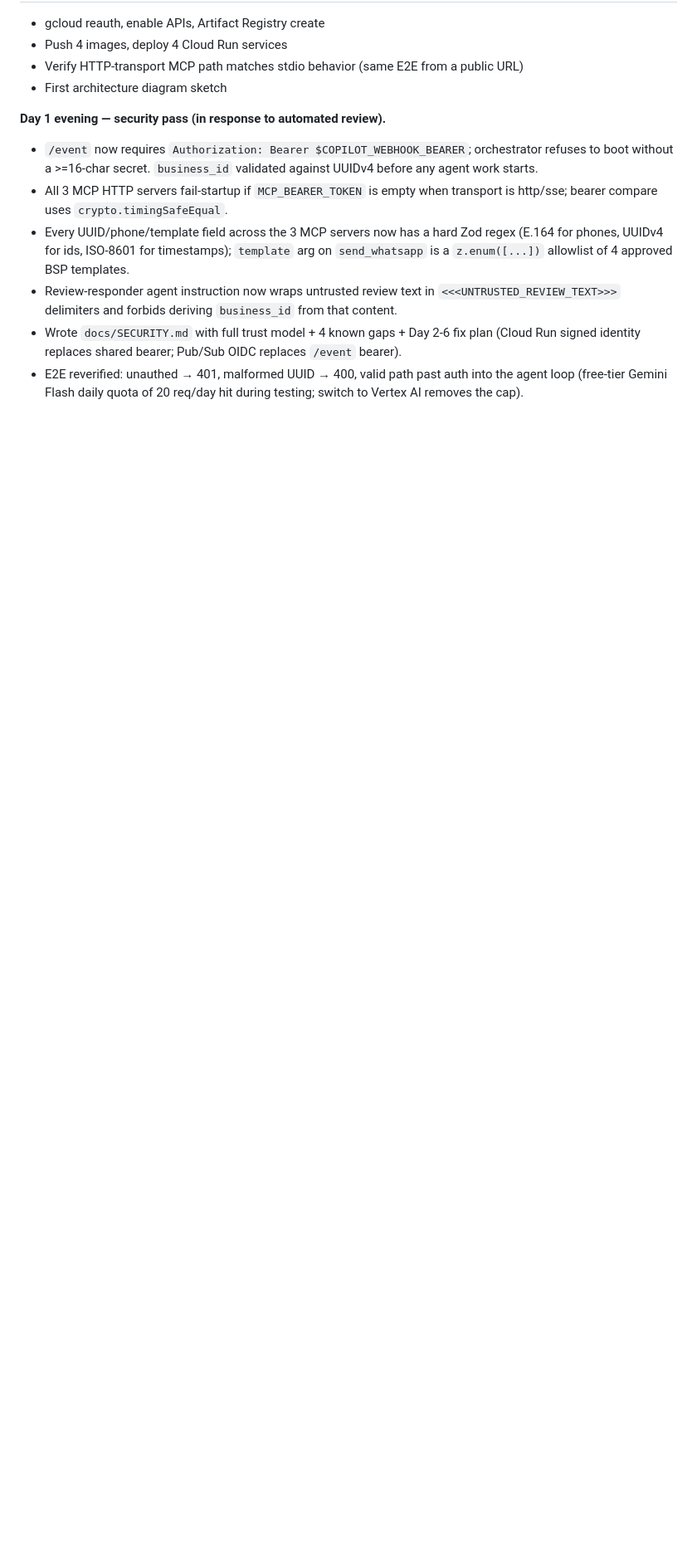
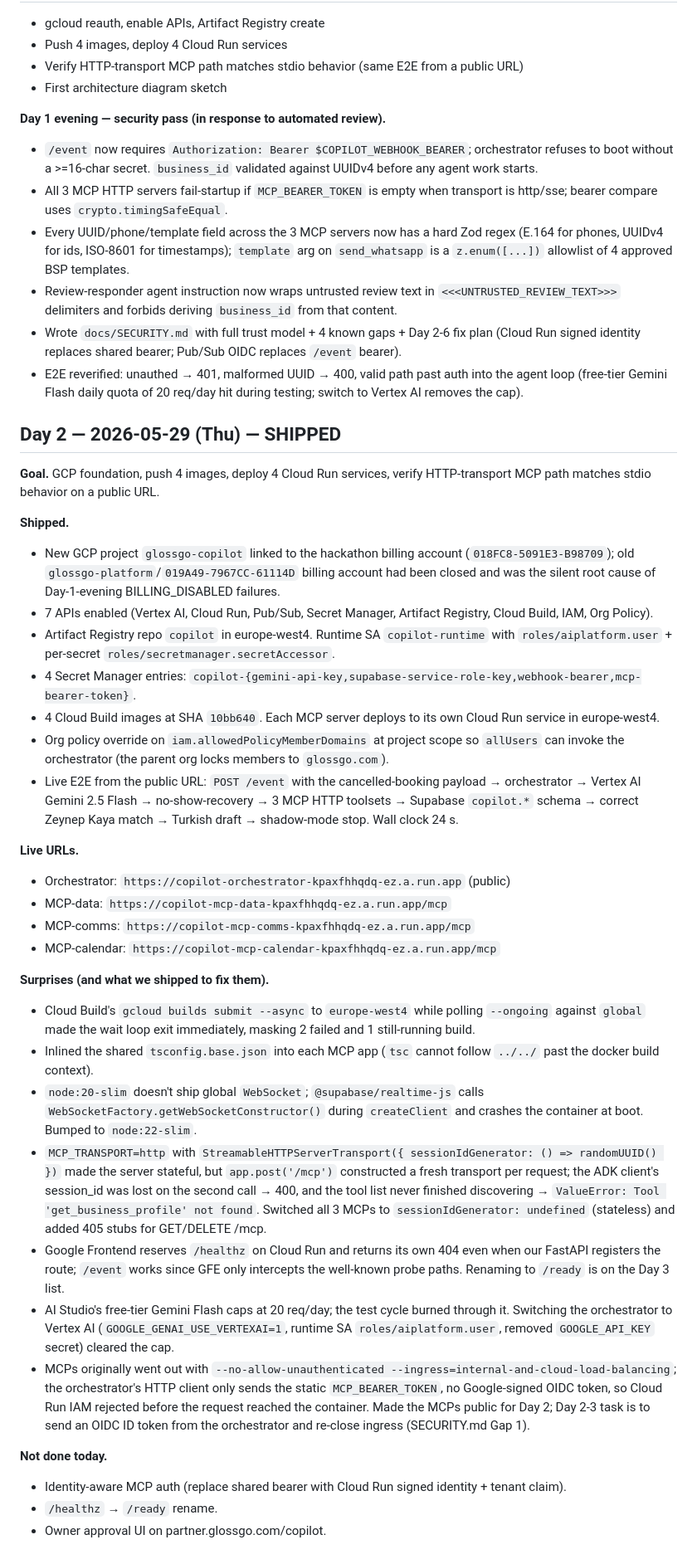
Before and after one commit to GlossGo/glossgo-salon-copilot, a Markdown page: docs/sprint-log.md, the part around the change. Shown at 83% size. GitHub-like rendering; blank space fills up the shorter version.

Commit message:
docs(sprint-log): Day 2 — Cloud Run live, 24s E2E from public URL
Covers: billing account swap, 4 services deployed, all bugs caught
during the deploy (stateful MCP, node:20 WebSocket, free-tier Gemini
cap, GFE /healthz reservation), Vertex AI cutover, and what's left
for Day 2-3 (signed-identity MCP auth) and Day 3 (/ready rename).

```diff
--- a/docs/sprint-log.md
+++ b/docs/sprint-log.md
@@ -39,3 +39,36 @@ Daily progress against the 8-day plan in
 - Review-responder agent instruction now wraps untrusted review text in `<<<UNTRUSTED_REVIEW_TEXT>>>` delimiters and forbids deriving `business_id` from that content.
 - Wrote `docs/SECURITY.md` with full trust model + 4 known gaps + Day 2-6 fix plan (Cloud Run signed identity replaces shared bearer; Pub/Sub OIDC replaces `/event` bearer).
 - E2E reverified: unauthed → 401, malformed UUID → 400, valid path past auth into the agent loop (free-tier Gemini Flash daily quota of 20 req/day hit during testing; switch to Vertex AI removes the cap).
+
+## Day 2 — 2026-05-29 (Thu) — SHIPPED
+
+**Goal.** GCP foundation, push 4 images, deploy 4 Cloud Run services, verify HTTP-transport MCP path matches stdio behavior on a public URL.
+
+**Shipped.**
+- New GCP project `glossgo-copilot` linked to the hackathon billing account (`018FC8-5091E3-B98709`); old `glossgo-platform`/`019A49-7967CC-61114D` billing account had been closed and was the silent root cause of Day-1-evening BILLING_DISABLED failures.
+- 7 APIs enabled (Vertex AI, Cloud Run, Pub/Sub, Secret Manager, Artifact Registry, Cloud Build, IAM, Org Policy).
+- Artifact Registry repo `copilot` in europe-west4. Runtime SA `copilot-runtime` with `roles/aiplatform.user` + per-secret `roles/secretmanager.secretAccessor`.
+- 4 Secret Manager entries: `copilot-{gemini-api-key,supabase-service-role-key,webhook-bearer,mcp-bearer-token}`.
+- 4 Cloud Build images at SHA `10bb640`. Each MCP server deploys to its own Cloud Run service in europe-west4.
+- Org policy override on `iam.allowedPolicyMemberDomains` at project scope so `allUsers` can invoke the orchestrator (the parent org locks members to `glossgo.com`).
+- Live E2E from the public URL: `POST /event` with the cancelled-booking payload → orchestrator → Vertex AI Gemini 2.5 Flash → no-show-recovery → 3 MCP HTTP toolsets → Supabase `copilot.*` schema → correct Zeynep Kaya match → Turkish draft → shadow-mode stop. Wall clock 24 s.
+
+**Live URLs.**
+- Orchestrator: `https://copilot-orchestrator-kpaxfhhqdq-ez.a.run.app` (public)
+- MCP-data: `https://copilot-mcp-data-kpaxfhhqdq-ez.a.run.app/mcp`
+- MCP-comms: `https://copilot-mcp-comms-kpaxfhhqdq-ez.a.run.app/mcp`
+- MCP-calendar: `https://copilot-mcp-calendar-kpaxfhhqdq-ez.a.run.app/mcp`
+
+**Surprises (and what we shipped to fix them).**
+- Cloud Build's `gcloud builds submit --async` to `europe-west4` while polling `--ongoing` against `global` made the wait loop exit immediately, masking 2 failed and 1 still-running build.
+- Inlined the shared `tsconfig.base.json` into each MCP app (`tsc` cannot follow `../../` past the docker build context).
+- `node:20-slim` doesn't ship global `WebSocket`; `@supabase/realtime-js` calls `WebSocketFactory.getWebSocketConstructor()` during `createClient` and crashes the container at boot. Bumped to `node:22-slim`.
+- `MCP_TRANSPORT=http` with `StreamableHTTPServerTransport({ sessionIdGenerator: () => randomUUID() })` made the server stateful, but `app.post('/mcp')` constructed a fresh transport per request; the ADK client's session_id was lost on the second call → 400, and the tool list never finished discovering → `ValueError: Tool 'get_business_profile' not found`. Switched all 3 MCPs to `sessionIdGenerator: undefined` (stateless) and added 405 stubs for GET/DELETE /mcp.
+- Google Frontend reserves `/healthz` on Cloud Run and returns its own 404 even when our FastAPI registers the route; `/event` works since GFE only intercepts the well-known probe paths. Renaming to `/ready` is on the Day 3 list.
+- AI Studio's free-tier Gemini Flash caps at 20 req/day; the test cycle burned through it. Switching the orchestrator to Vertex AI (`GOOGLE_GENAI_USE_VERTEXAI=1`, runtime SA `roles/aiplatform.user`, removed `GOOGLE_API_KEY` secret) cleared the cap.
+- MCPs originally went out with `--no-allow-unauthenticated --ingress=internal-and-cloud-load-balancing`; the orchestrator's HTTP client only sends the static `MCP_BEARER_TOKEN`, no Google-signed OIDC token, so Cloud Run IAM rejected before the request reached the container. Made the MCPs public for Day 2; Day 2-3 task is to send an OIDC ID token from the orchestrator and re-close ingress (SECURITY.md Gap 1).
+
+**Not done today.**
+- Identity-aware MCP auth (replace shared bearer with Cloud Run signed identity + tenant claim).
+- `/healthz` → `/ready` rename.
+- Owner approval UI on partner.glossgo.com/copilot.
```
